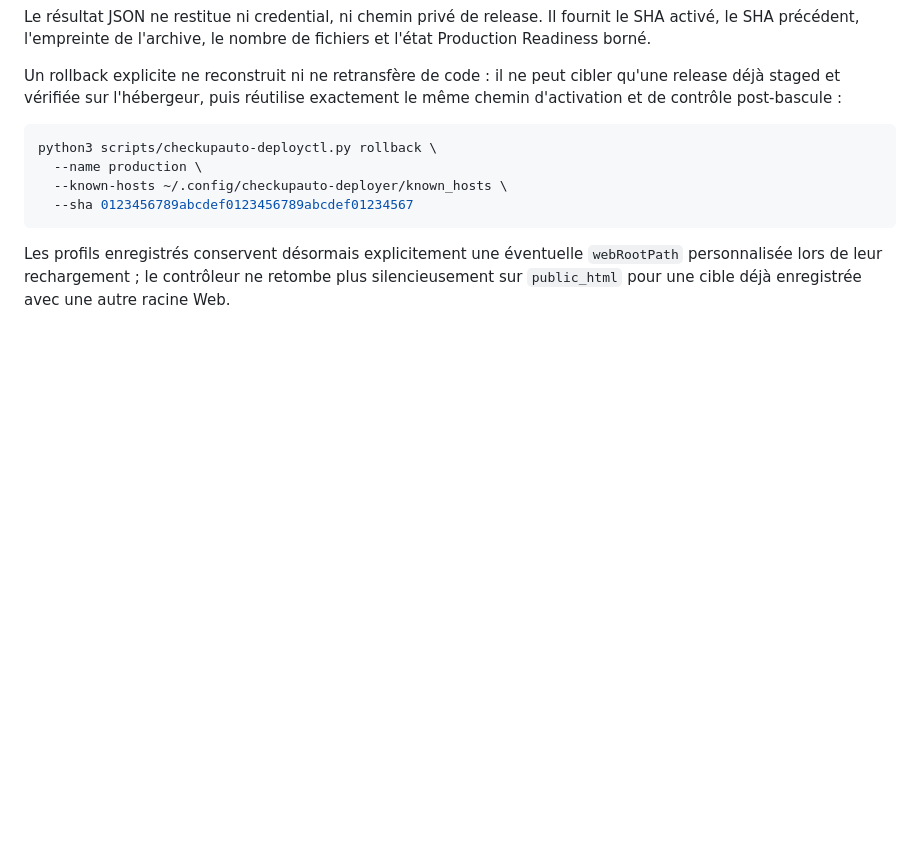
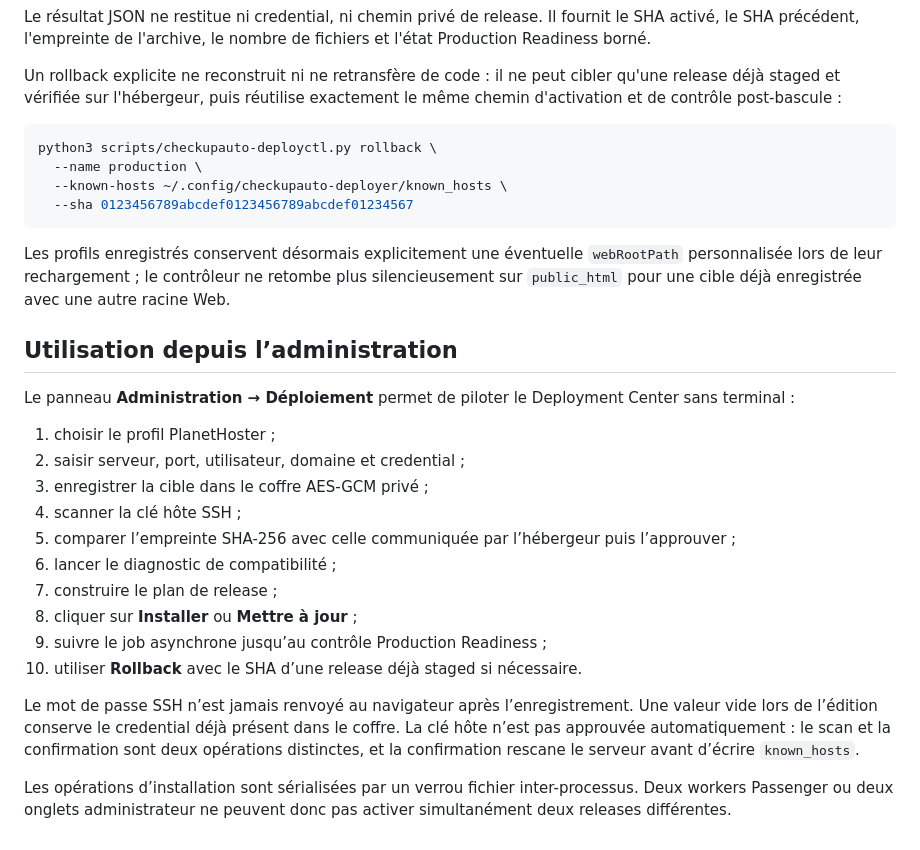
Before and after one commit to Memorithm/CHECKUPAUTO.FR, a Markdown page: docs/deployment-center.md, the part around the change. Rendered like a GitHub page; blank space fills up the shorter version.

Commit message:
docs: describe no-terminal deployment workflow

````diff
--- a/docs/deployment-center.md
+++ b/docs/deployment-center.md
@@ -192,3 +192,22 @@ python3 scripts/checkupauto-deployctl.py rollback \
 ```
 
 Les profils enregistrés conservent désormais explicitement une éventuelle `webRootPath` personnalisée lors de leur rechargement ; le contrôleur ne retombe plus silencieusement sur `public_html` pour une cible déjà enregistrée avec une autre racine Web.
+
+## Utilisation depuis l’administration
+
+Le panneau **Administration → Déploiement** permet de piloter le Deployment Center sans terminal :
+
+1. choisir le profil PlanetHoster ;
+2. saisir serveur, port, utilisateur, domaine et credential ;
+3. enregistrer la cible dans le coffre AES-GCM privé ;
+4. scanner la clé hôte SSH ;
+5. comparer l’empreinte SHA-256 avec celle communiquée par l’hébergeur puis l’approuver ;
+6. lancer le diagnostic de compatibilité ;
+7. construire le plan de release ;
+8. cliquer sur **Installer** ou **Mettre à jour** ;
+9. suivre le job asynchrone jusqu’au contrôle Production Readiness ;
+10. utiliser **Rollback** avec le SHA d’une release déjà staged si nécessaire.
+
+Le mot de passe SSH n’est jamais renvoyé au navigateur après l’enregistrement. Une valeur vide lors de l’édition conserve le credential déjà présent dans le coffre. La clé hôte n’est pas approuvée automatiquement : le scan et la confirmation sont deux opérations distinctes, et la confirmation rescane le serveur avant d’écrire `known_hosts`.
+
+Les opérations d’installation sont sérialisées par un verrou fichier inter-processus. Deux workers Passenger ou deux onglets administrateur ne peuvent donc pas activer simultanément deux releases différentes.
````
